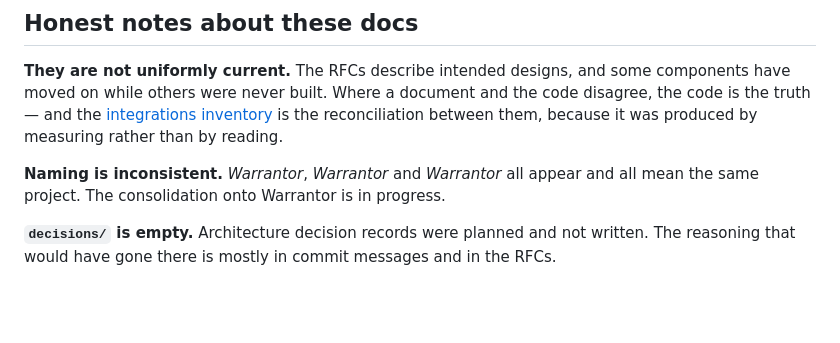
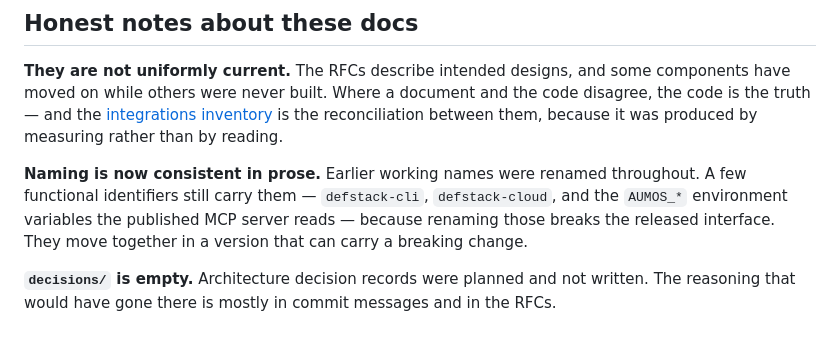
Before and after one commit to MuVeraAI-Corporation/Warrantor, a Markdown page: docs/README.md, the part around the change. GitHub-like rendering; blank space fills up the shorter version.

Commit message:
docs: fix another sentence the rename made self-contradictory
docs/README said 'Warrantor, Warrantor and Warrantor all appear and all mean
the same project' -- the bulk rename replaced both earlier names with the new
one and turned a useful caveat into nonsense.

I fixed this once already; it was lost in the same branch untangle that
dropped the README corrections. Third instance of that one mistake, which is
the real lesson: after resetting and re-running a scripted transform, the
manual judgement calls do NOT come back, and nothing warns you.

Swept for others of the same shape; this was the last.

Signed-off-by: AumOS Wave-1 <aumos@local>

```diff
--- a/docs/README.md
+++ b/docs/README.md
@@ -61,8 +61,10 @@ moved on while others were never built. Where a document and the code disagree,
 truth — and the [integrations inventory](integrations-inventory.html) is the reconciliation between
 them, because it was produced by measuring rather than by reading.
 
-**Naming is inconsistent.** *Warrantor*, *Warrantor* and *Warrantor* all appear and all mean the same
-project. The consolidation onto Warrantor is in progress.
+**Naming is now consistent in prose.** Earlier working names were renamed throughout. A few
+functional identifiers still carry them — `defstack-cli`, `defstack-cloud`, and the `AUMOS_*`
+environment variables the published MCP server reads — because renaming those breaks the released
+interface. They move together in a version that can carry a breaking change.
 
 **`decisions/` is empty.** Architecture decision records were planned and not written. The reasoning
 that would have gone there is mostly in commit messages and in the RFCs.
```
